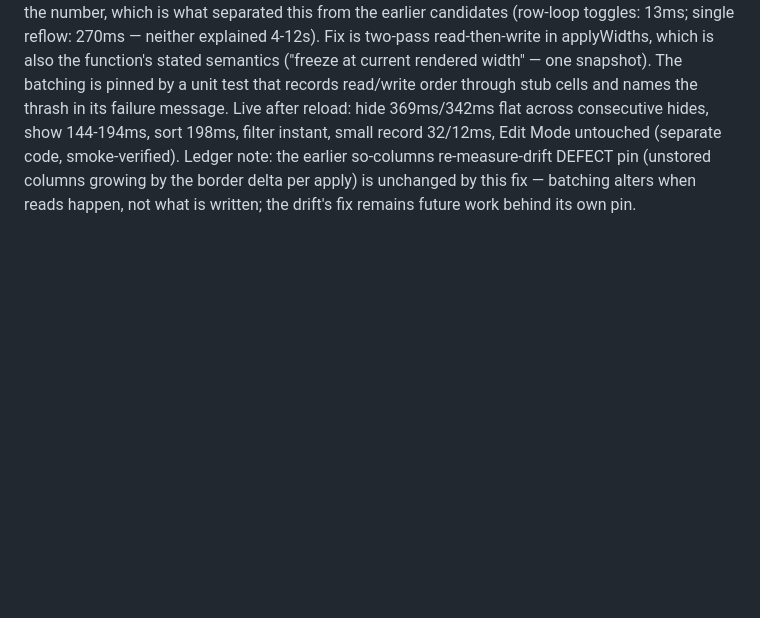
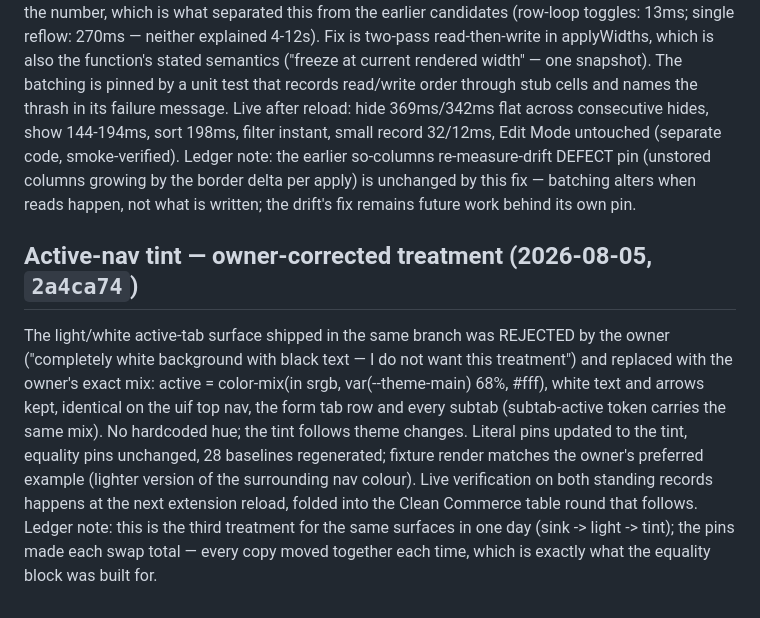
Before and after one commit to tricksterbivek/SuiteMateV3, a Markdown page: save/CHECKPOINTS.md, the part around the change. Drawn GitHub-style; blank space fills up the shorter version.

Commit message:
docs: checkpoint — owner-corrected active-nav tint (68% theme mix)

```diff
--- a/save/CHECKPOINTS.md
+++ b/save/CHECKPOINTS.md
@@ -1508,3 +1508,7 @@ Released from `feature/edit-mode-table-enhancements`: Show/Hide Columns for Sale
 ## View Mode Hide Columns performance (2026-08-05, `37dcba2`)
 
 Owner-reported: hiding a column on a long item list took seconds while sort/filter/drag stayed fast. Root cause proven by isolation, not inference: applyWidths interleaved a layout read and a width write per header cell, and immediately after applyHidden changes the fixed-layout table's geometry every write invalidates and every next read forces a full reflow of the whole machine — 11.5s interleaved vs 184ms batched for the same work on the live 203x70 order (~69 reflows vs one). LoAF ruled out style/layout-in-frame and page scripts first; the page-world replica then reproduced the number, which is what separated this from the earlier candidates (row-loop toggles: 13ms; single reflow: 270ms — neither explained 4-12s). Fix is two-pass read-then-write in applyWidths, which is also the function's stated semantics ("freeze at current rendered width" — one snapshot). The batching is pinned by a unit test that records read/write order through stub cells and names the thrash in its failure message. Live after reload: hide 369ms/342ms flat across consecutive hides, show 144-194ms, sort 198ms, filter instant, small record 32/12ms, Edit Mode untouched (separate code, smoke-verified). Ledger note: the earlier so-columns re-measure-drift DEFECT pin (unstored columns growing by the border delta per apply) is unchanged by this fix — batching alters when reads happen, not what is written; the drift's fix remains future work behind its own pin.
+
+## Active-nav tint — owner-corrected treatment (2026-08-05, `2a4ca74`)
+
+The light/white active-tab surface shipped in the same branch was REJECTED by the owner ("completely white background with black text — I do not want this treatment") and replaced with the owner's exact mix: active = color-mix(in srgb, var(--theme-main) 68%, #fff), white text and arrows kept, identical on the uif top nav, the form tab row and every subtab (subtab-active token carries the same mix). No hardcoded hue; the tint follows theme changes. Literal pins updated to the tint, equality pins unchanged, 28 baselines regenerated; fixture render matches the owner's preferred example (lighter version of the surrounding nav colour). Live verification on both standing records happens at the next extension reload, folded into the Clean Commerce table round that follows. Ledger note: this is the third treatment for the same surfaces in one day (sink -> light -> tint); the pins made each swap total — every copy moved together each time, which is exactly what the equality block was built for.
```
